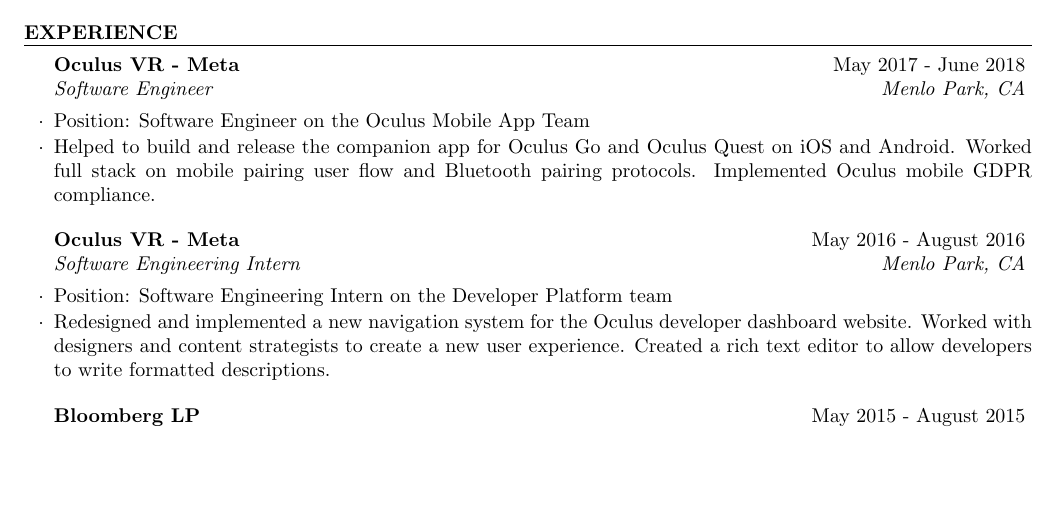
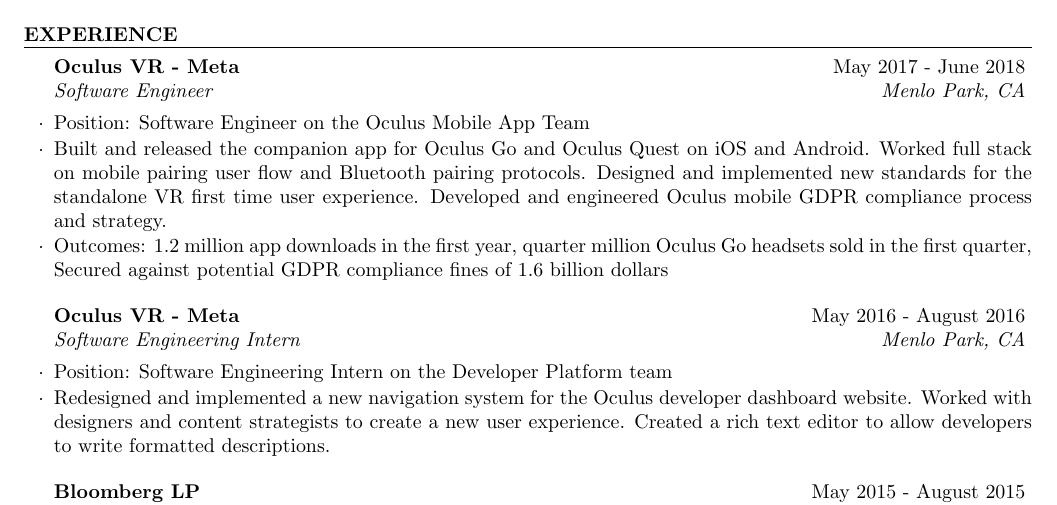
Before and after one commit to nquddus/resume, a LaTeX CV (resume.tex, which reads resume.cls): part of the page, cut so that both start at the same text, the shorter picture padded with empty space. Compiled offline with pdfLaTeX.

Commit message:
Removed parentheses around area code of phone number. Rewrote content of first work experience

```diff
--- a/resume.cls
+++ b/resume.cls
@@ -57,7 +57,7 @@
 % \printaddress is used to style an address line (given as input)
 \def \printaddress #1{
   \begingroup
-    \def \\ {\addressSep\ }
+    \def \\ {\ \addressSep\ \ }
     \centerline{#1}
   \endgroup
   \par
--- a/resume.tex
+++ b/resume.tex
@@ -38,12 +38,24 @@
 
 \begin{rSection}{Experience}
 
+
+% Numbers to add:
+    % Companion app downloaded 1.2 million times in the first year
+    % Nearly a quarter million go's sold in the first quarter
+    % GDPR fines can be up to 4% of a firm's annual worldwide revenue from previous fin year
+
+% Words to include
+    % Engineered - open ended enough to be for team or single person
+
   \begin{rSubsection}{Oculus VR - Meta}{May 2017 - June 2018}{Software Engineer}{Menlo Park, CA}
   \item Position: Software Engineer on the Oculus Mobile App Team
-  \item Helped to build and release the companion app for Oculus Go and Oculus
-      Quest on iOS and Android. Worked full stack on mobile pairing user flow
-      and Bluetooth pairing protocols. Implemented Oculus mobile GDPR
-      compliance.
+  \item Built and released the companion app for Oculus Go and Oculus
+      Quest on iOS and Android.
+      Worked full stack on mobile pairing user flow and Bluetooth pairing protocols.
+      Designed and implemented new standards for the standalone VR first time user experience.
+      Developed and engineered Oculus mobile GDPR compliance process and strategy.
+  \item Outcomes: 1.2 million app downloads in the first year, quarter million Oculus Go headsets sold in the first quarter,
+      Secured against potential GDPR compliance fines of 1.6 billion dollars
   \end{rSubsection}
 
 %------------------------------------------------
```
Also changed, not shown: resume.pdf, resume.tex (2 more changed lines), 1 other file.
